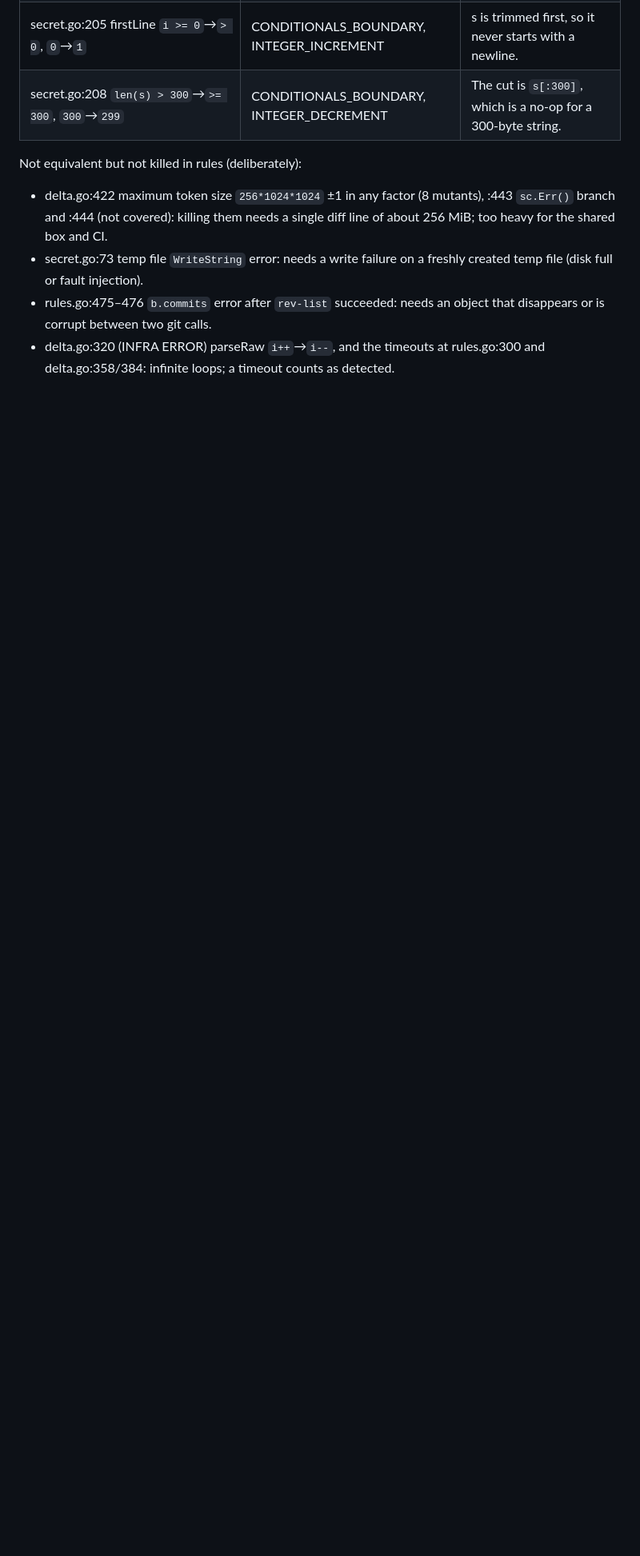
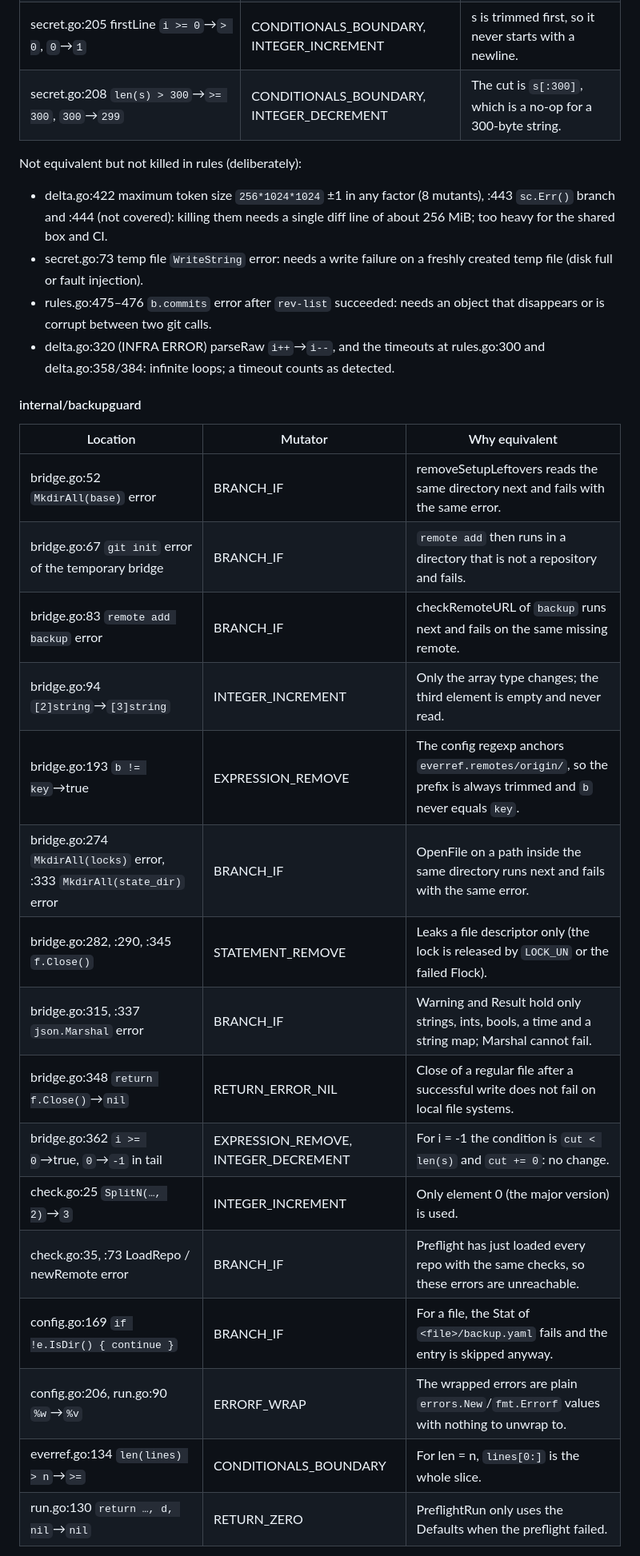
Before and after one commit to pihme/git-warden, a Markdown page: docs/test-strategy.md, the part around one of its changes. Shown at 80% size. GitHub-like rendering; blank space fills up the shorter version.

Commit message:
docs(test-strategy): internal/backupguard equivalent and unkilled mutants

```diff
--- a/docs/test-strategy.md
+++ b/docs/test-strategy.md
@@ -129,3 +129,24 @@ Not equivalent but not killed in rules (deliberately):
 - rules.go:475–476 `b.commits` error after `rev-list` succeeded: needs an object that disappears or is corrupt between two git calls.
 - delta.go:320 (INFRA ERROR) parseRaw `i++`→`i--`, and the timeouts at rules.go:300 and delta.go:358/384: infinite loops; a timeout counts as detected.
 
+#### internal/backupguard
+
+| Location | Mutator | Why equivalent |
+|---|---|---|
+| bridge.go:52 `MkdirAll(base)` error | BRANCH_IF | removeSetupLeftovers reads the same directory next and fails with the same error. |
+| bridge.go:67 `git init` error of the temporary bridge | BRANCH_IF | `remote add` then runs in a directory that is not a repository and fails. |
+| bridge.go:83 `remote add backup` error | BRANCH_IF | checkRemoteURL of `backup` runs next and fails on the same missing remote. |
+| bridge.go:94 `[2]string`→`[3]string` | INTEGER_INCREMENT | Only the array type changes; the third element is empty and never read. |
+| bridge.go:193 `b != key`→true | EXPRESSION_REMOVE | The config regexp anchors `everref.remotes/origin/`, so the prefix is always trimmed and `b` never equals `key`. |
+| bridge.go:274 `MkdirAll(locks)` error, :333 `MkdirAll(state_dir)` error | BRANCH_IF | OpenFile on a path inside the same directory runs next and fails with the same error. |
+| bridge.go:282, :290, :345 `f.Close()` | STATEMENT_REMOVE | Leaks a file descriptor only (the lock is released by `LOCK_UN` or the failed Flock). |
+| bridge.go:315, :337 `json.Marshal` error | BRANCH_IF | Warning and Result hold only strings, ints, bools, a time and a string map; Marshal cannot fail. |
+| bridge.go:348 `return f.Close()`→`nil` | RETURN_ERROR_NIL | Close of a regular file after a successful write does not fail on local file systems. |
+| bridge.go:362 `i >= 0`→true, `0`→`-1` in tail | EXPRESSION_REMOVE, INTEGER_DECREMENT | For i = -1 the condition is `cut < len(s)` and `cut += 0`: no change. |
+| check.go:25 `SplitN(…, 2)`→`3` | INTEGER_INCREMENT | Only element 0 (the major version) is used. |
+| check.go:35, :73 LoadRepo / newRemote error | BRANCH_IF | Preflight has just loaded every repo with the same checks, so these errors are unreachable. |
+| config.go:169 `if !e.IsDir() { continue }` | BRANCH_IF | For a file, the Stat of `<file>/backup.yaml` fails and the entry is skipped anyway. |
+| config.go:206, run.go:90 `%w`→`%v` | ERRORF_WRAP | The wrapped errors are plain `errors.New`/`fmt.Errorf` values with nothing to unwrap to. |
+| everref.go:134 `len(lines) > n`→`>=` | CONDITIONALS_BOUNDARY | For len = n, `lines[0:]` is the whole slice. |
+| run.go:130 `return …, d, nil`→`nil` | RETURN_ZERO | PreflightRun only uses the Defaults when the preflight failed. |
+
```
Also changed, not shown: other parts of docs/test-strategy.md (+9 -0 lines).
